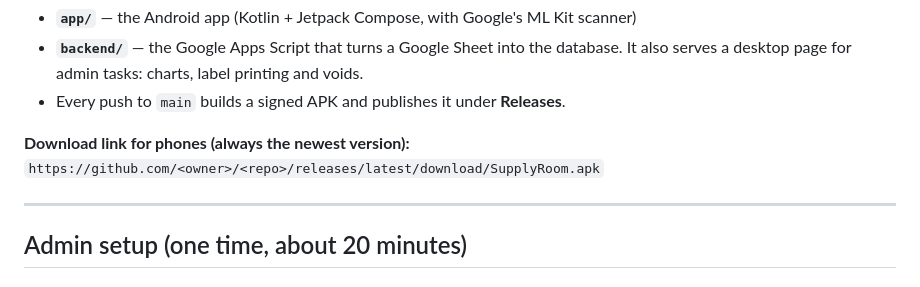
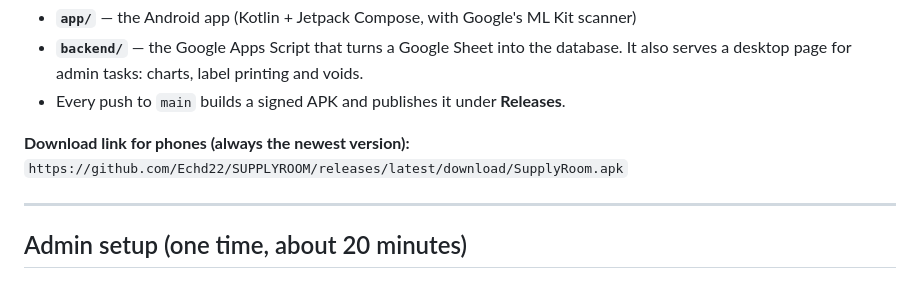
Before and after one commit to Echd22/SUPPLYROOM, a Markdown page: README.md, the part around the change. Drawn GitHub-style.

Commit message:
README: real download link
Co-Authored-By: Claude Opus 5.5 <noreply@anthropic.com>
Claude-Session: https://claude.ai/code/session_01MD7HZDo6r4FX5yfMLFACx6

```diff
--- a/README.md
+++ b/README.md
@@ -7,7 +7,7 @@ A simple Android app for running a supply room. It scans QR codes and barcodes,
 - Every push to `main` builds a signed APK and publishes it under **Releases**.
 
 **Download link for phones (always the newest version):**
-`https://github.com/<owner>/<repo>/releases/latest/download/SupplyRoom.apk`
+`https://github.com/Echd22/SUPPLYROOM/releases/latest/download/SupplyRoom.apk`
 
 ---
 
```
